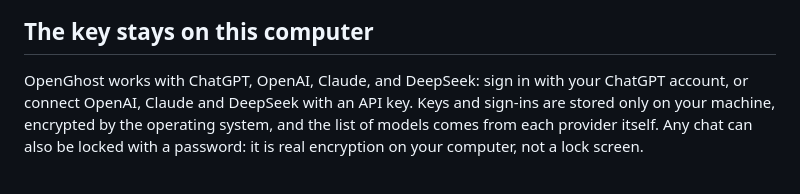
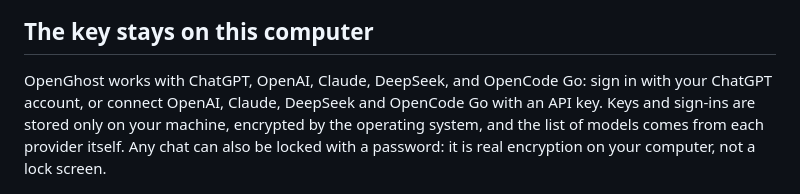
Before and after one commit to ANDRETRIPOL/OpenGhost, a Markdown page: README.md, the part around the change. Drawn GitHub-style.

Commit message:
Show OpenCode Go among the providers in the README

```diff
--- a/README.md
+++ b/README.md
@@ -111,7 +111,7 @@ Ask waits for approval before commands, file changes, and the web. Auto works in
 
 ## The key stays on this computer
 
-OpenGhost works with ChatGPT, OpenAI, Claude, and DeepSeek: sign in with your ChatGPT account, or connect OpenAI, Claude and DeepSeek with an API key. Keys and sign-ins are stored only on your machine, encrypted by the operating system, and the list of models comes from each provider itself. Any chat can also be locked with a password: it is real encryption on your computer, not a lock screen.
+OpenGhost works with ChatGPT, OpenAI, Claude, DeepSeek, and OpenCode Go: sign in with your ChatGPT account, or connect OpenAI, Claude, DeepSeek and OpenCode Go with an API key. Keys and sign-ins are stored only on your machine, encrypted by the operating system, and the list of models comes from each provider itself. Any chat can also be locked with a password: it is real encryption on your computer, not a lock screen.
 
 ![The Providers page of the settings: ChatGPT, OpenAI, Anthropic and DeepSeek](images/settings.jpg)
 
```
